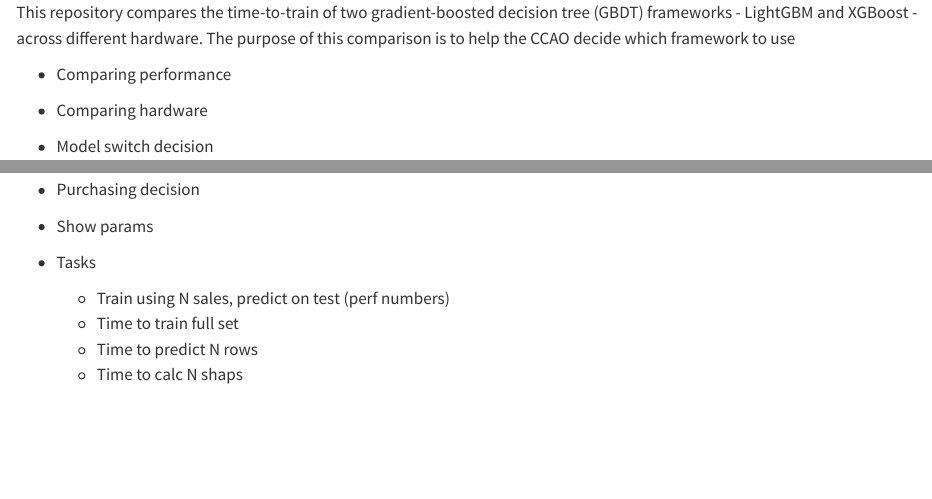
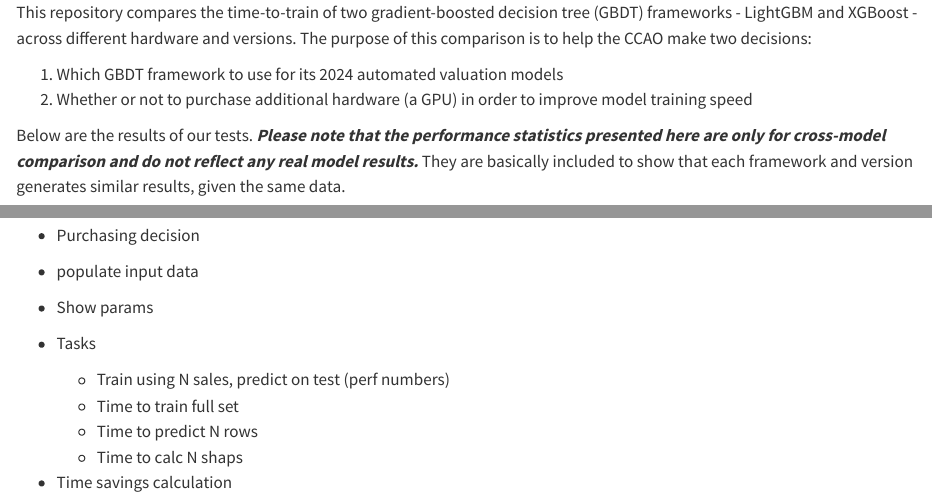
Before and after one commit to ccao-data/report-model-benchmark, a Quarto document (README.qmd): the page in a window 1100 px wide, from its top, and a second part further down, joined at a grey line. Rendered offline with R 4.5, knitr and Pandoc in place of Quarto, with nearby package versions; drawn as R Markdown's standard HTML page in place of the format the file asks for; some code elsewhere in the file could not run offline.

Commit message:
Draft table rendering

````diff
--- a/README.qmd
+++ b/README.qmd
@@ -2,19 +2,12 @@
 format: gfm
 ---
 
-This repository compares the time-to-train of two gradient-boosted decision tree (GBDT) frameworks - LightGBM and XGBoost - across different hardware. The purpose of this comparison is to help the CCAO decide which framework to use
+This repository compares the time-to-train of two gradient-boosted decision tree (GBDT) frameworks - LightGBM and XGBoost - across different hardware and versions. The purpose of this comparison is to help the CCAO make two decisions:
 
-- Comparing performance
-- Comparing hardware
-- Model switch decision
-- Purchasing decision
+1. Which GBDT framework to use for its 2024 automated valuation models
+2. Whether or not to purchase additional hardware (a GPU) in order to improve model training speed
 
-- Show params
-- Tasks
-  - Train using N sales, predict on test (perf numbers)
-  - Time to train full set
-  - Time to predict N rows
-  - Time to calc N shaps
+Below are the results of our tests. ***Please note that the performance statistics presented here are only for cross-model comparison and do not reflect any real model results.*** They are basically included to show that each framework and version generates similar results, given the same data.
 
 ```{r setup, echo=FALSE, message=FALSE}
 library(arrow)
@@ -90,0 +88,13 @@
+- Purchasing decision
+
+- populate input data
+
+- Show params
+- Tasks
+  - Train using N sales, predict on test (perf numbers)
+  - Time to train full set
+  - Time to predict N rows
+  - Time to calc N shaps
+
+
+- Time savings calculation
````
Also changed, not shown: README.md (added), README.qmd (4 more changed lines).
